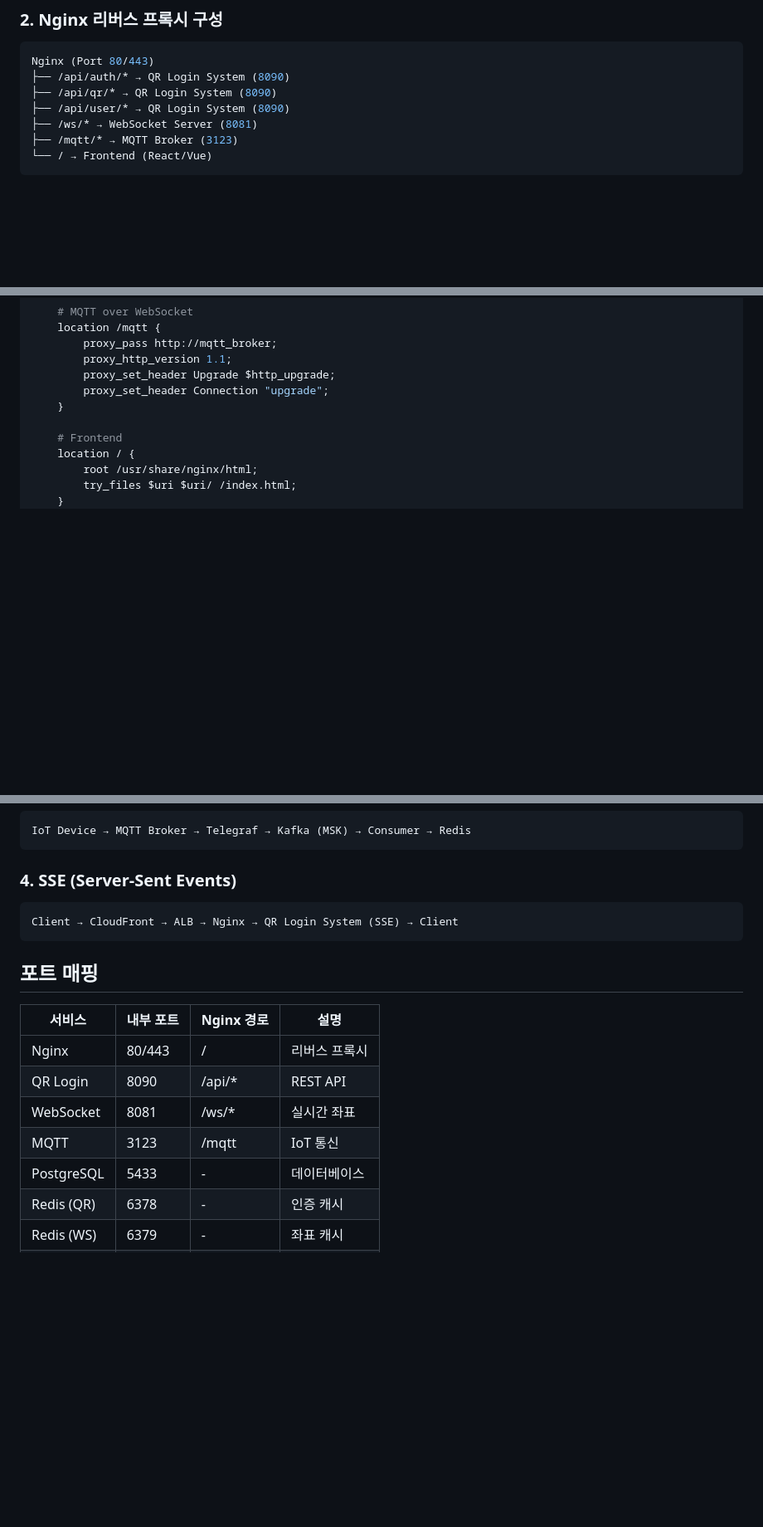
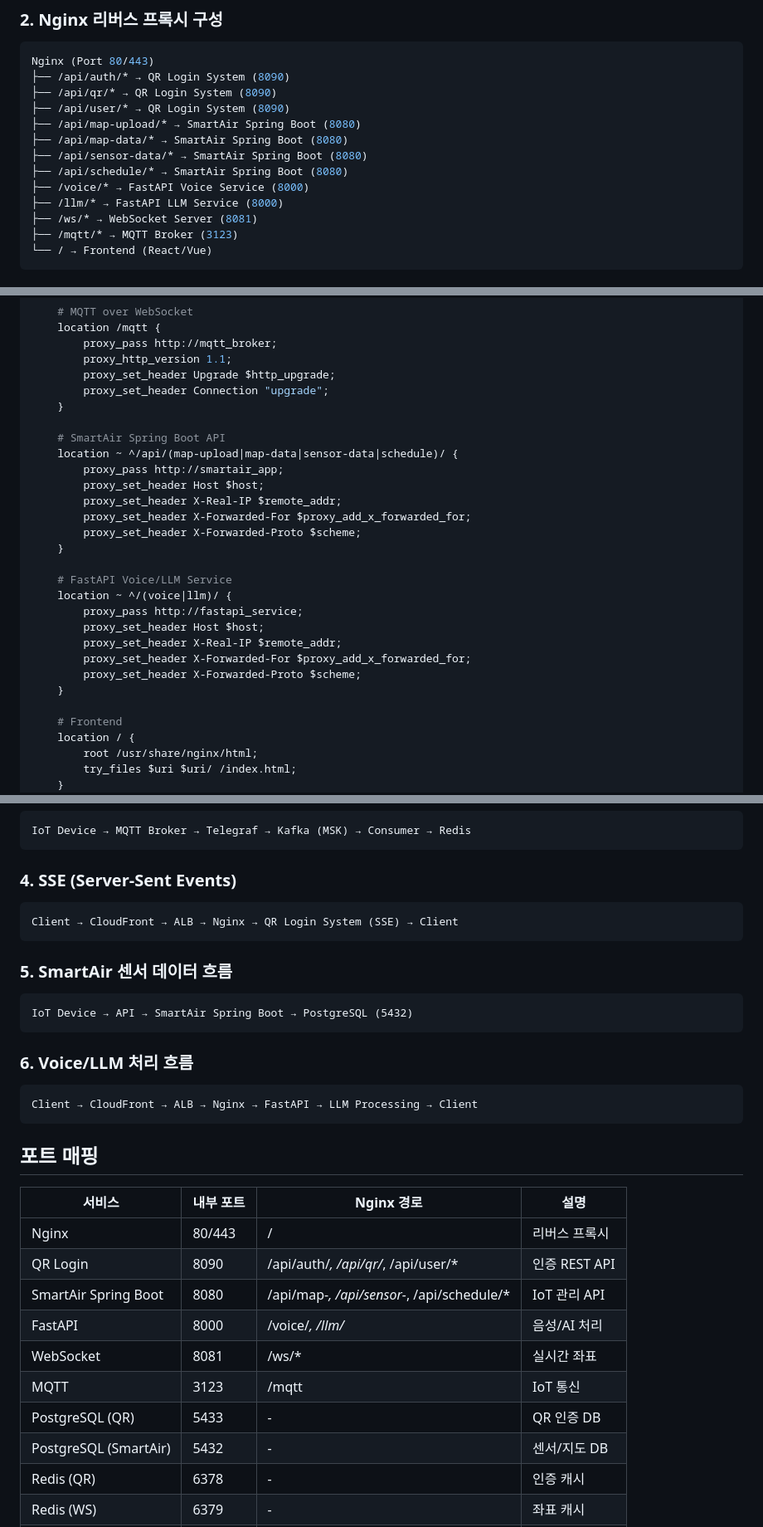
Before and after one commit to minjcho/mqttServer, a Markdown page: AWS-Architecture.md, 3 parts joined by grey strips. Shown at 83% size. Drawn GitHub-style; blank space fills up the shorter version.

Commit message:
fix: update AWS architecture documentation and Nginx configuration for SmartAir and FastAPI services

````diff
--- a/AWS-Architecture.md
+++ b/AWS-Architecture.md
@@ -13,6 +13,12 @@ Nginx (Port 80/443)
 ├── /api/auth/* → QR Login System (8090)
 ├── /api/qr/* → QR Login System (8090)
 ├── /api/user/* → QR Login System (8090)
+├── /api/map-upload/* → SmartAir Spring Boot (8080)
+├── /api/map-data/* → SmartAir Spring Boot (8080)
+├── /api/sensor-data/* → SmartAir Spring Boot (8080)
+├── /api/schedule/* → SmartAir Spring Boot (8080)
+├── /voice/* → FastAPI Voice Service (8000)
+├── /llm/* → FastAPI LLM Service (8000)
 ├── /ws/* → WebSocket Server (8081)
 ├── /mqtt/* → MQTT Broker (3123)
 └── / → Frontend (React/Vue)
@@ -191,6 +223,24 @@ server {
         proxy_set_header Connection "upgrade";
     }
 
+    # SmartAir Spring Boot API
+    location ~ ^/api/(map-upload|map-data|sensor-data|schedule)/ {
+        proxy_pass http://smartair_app;
+        proxy_set_header Host $host;
+        proxy_set_header X-Real-IP $remote_addr;
+        proxy_set_header X-Forwarded-For $proxy_add_x_forwarded_for;
+        proxy_set_header X-Forwarded-Proto $scheme;
+    }
+
+    # FastAPI Voice/LLM Service
+    location ~ ^/(voice|llm)/ {
+        proxy_pass http://fastapi_service;
+        proxy_set_header Host $host;
+        proxy_set_header X-Real-IP $remote_addr;
+        proxy_set_header X-Forwarded-For $proxy_add_x_forwarded_for;
+        proxy_set_header X-Forwarded-Proto $scheme;
+    }
+
     # Frontend
     location / {
         root /usr/share/nginx/html;
@@ -221,15 +271,28 @@ IoT Device → MQTT Broker → Telegraf → Kafka (MSK) → Consumer → Redis
 Client → CloudFront → ALB → Nginx → QR Login System (SSE) → Client
 ```
 
+### 5. SmartAir 센서 데이터 흐름
+```
+IoT Device → API → SmartAir Spring Boot → PostgreSQL (5432)
+```
+
+### 6. Voice/LLM 처리 흐름
+```
+Client → CloudFront → ALB → Nginx → FastAPI → LLM Processing → Client
+```
+
 ## 포트 매핑
 
 | 서비스 | 내부 포트 | Nginx 경로 | 설명 |
 |--------|-----------|------------|------|
 | Nginx | 80/443 | / | 리버스 프록시 |
-| QR Login | 8090 | /api/* | REST API |
+| QR Login | 8090 | /api/auth/*, /api/qr/*, /api/user/* | 인증 REST API |
+| SmartAir Spring Boot | 8080 | /api/map-*, /api/sensor-*, /api/schedule/* | IoT 관리 API |
+| FastAPI | 8000 | /voice/*, /llm/* | 음성/AI 처리 |
 | WebSocket | 8081 | /ws/* | 실시간 좌표 |
 | MQTT | 3123 | /mqtt | IoT 통신 |
-| PostgreSQL | 5433 | - | 데이터베이스 |
+| PostgreSQL (QR) | 5433 | - | QR 인증 DB |
+| PostgreSQL (SmartAir) | 5432 | - | 센서/지도 DB |
 | Redis (QR) | 6378 | - | 인증 캐시 |
 | Redis (WS) | 6379 | - | 좌표 캐시 |
 | Kafka | 9092 | - | 메시지 브로커 |
````
Also changed, not shown: other parts of AWS-Architecture.md (+34 -2 lines).
